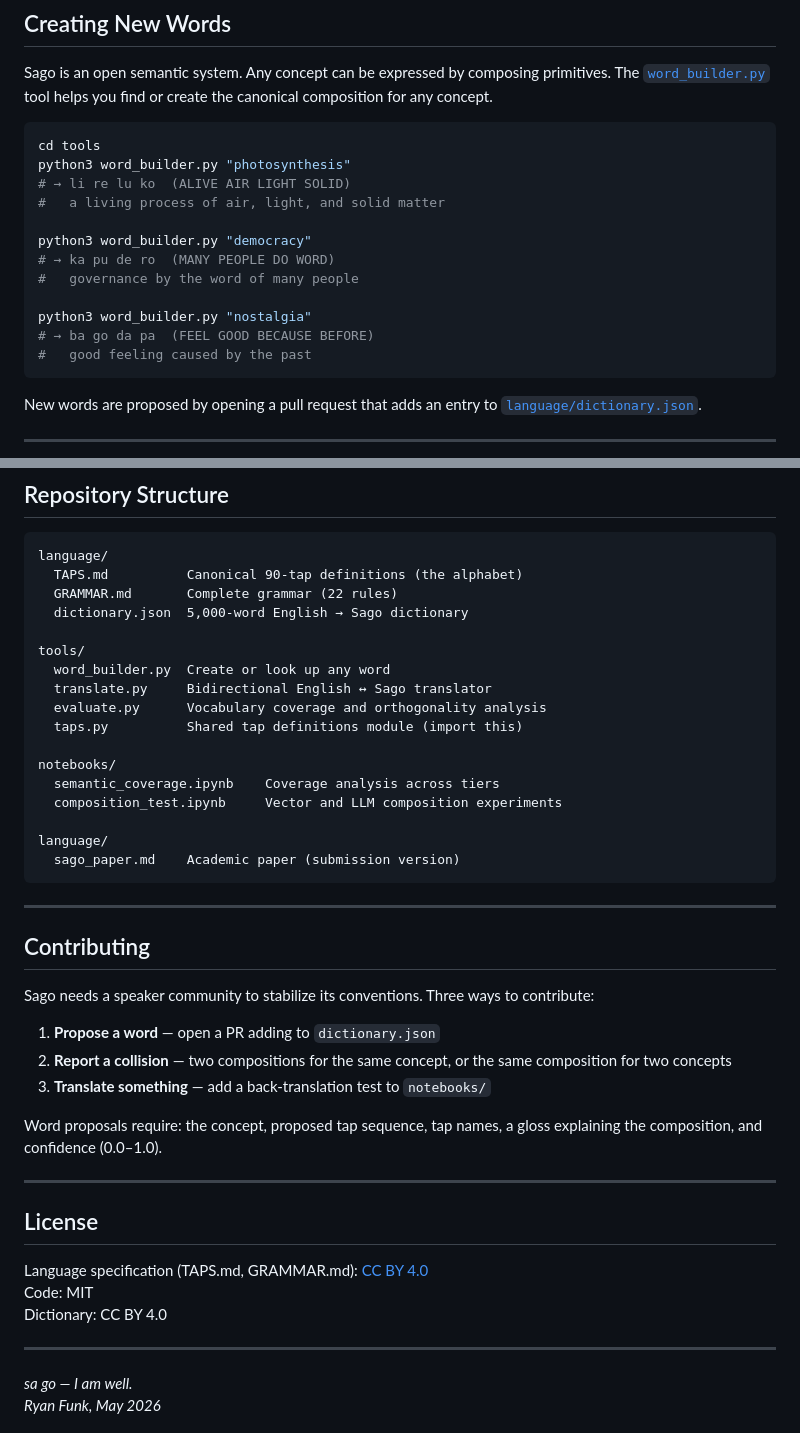
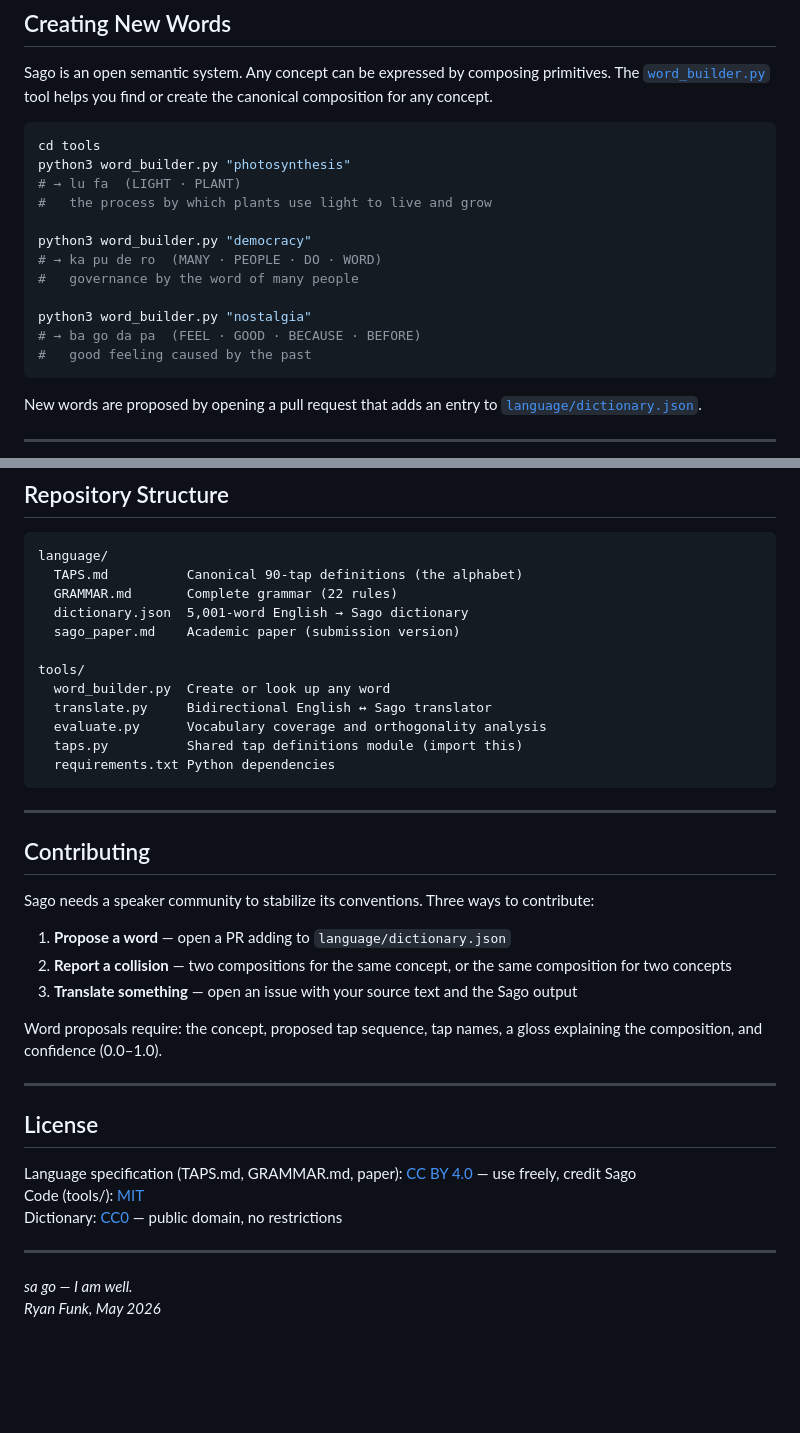
Before and after one commit to RyanFunk021/sago, a Markdown page: README.md, 2 parts joined by grey strips. Rendered like a GitHub page; blank space fills up the shorter version.

Commit message:
fix stale content: README examples, repo structure, license, TAPS numbers
- word_builder photosynthesis example: lu fa (was li re lu ko)
- remove notebooks/ from repo structure (gitignored dev dir)
- fix Contributing to reference language/dictionary.json correctly
- fix license section: dictionary is CC0 not CC BY
- TAPS.md: replace old ko..mo bracket with CVC digit system

Co-Authored-By: Claude Sonnet 4.6 <noreply@anthropic.com>

````diff
--- a/README.md
+++ b/README.md
@@ -63,15 +63,15 @@ Sago is an open semantic system. Any concept can be expressed by composing primi
 ```bash
 cd tools
 python3 word_builder.py "photosynthesis"
-# → li re lu ko  (ALIVE AIR LIGHT SOLID)
-#   a living process of air, light, and solid matter
+# → lu fa  (LIGHT · PLANT)
+#   the process by which plants use light to live and grow
 
 python3 word_builder.py "democracy"
-# → ka pu de ro  (MANY PEOPLE DO WORD)
+# → ka pu de ro  (MANY · PEOPLE · DO · WORD)
 #   governance by the word of many people
 
 python3 word_builder.py "nostalgia"
-# → ba go da pa  (FEEL GOOD BECAUSE BEFORE)
+# → ba go da pa  (FEEL · GOOD · BECAUSE · BEFORE)
 #   good feeling caused by the past
 ```
 
@@ -110,20 +110,15 @@ Format:
 language/
   TAPS.md          Canonical 90-tap definitions (the alphabet)
   GRAMMAR.md       Complete grammar (22 rules)
-  dictionary.json  5,000-word English → Sago dictionary
+  dictionary.json  5,001-word English → Sago dictionary
+  sago_paper.md    Academic paper (submission version)
 
 tools/
   word_builder.py  Create or look up any word
   translate.py     Bidirectional English ↔ Sago translator
   evaluate.py      Vocabulary coverage and orthogonality analysis
   taps.py          Shared tap definitions module (import this)
-
-notebooks/
-  semantic_coverage.ipynb    Coverage analysis across tiers
-  composition_test.ipynb     Vector and LLM composition experiments
-
-language/
-  sago_paper.md    Academic paper (submission version)
+  requirements.txt Python dependencies
 ```
 
 ---
@@ -132,9 +127,9 @@ language/
 
 Sago needs a speaker community to stabilize its conventions. Three ways to contribute:
 
-1. **Propose a word** — open a PR adding to `dictionary.json`
+1. **Propose a word** — open a PR adding to `language/dictionary.json`
 2. **Report a collision** — two compositions for the same concept, or the same composition for two concepts
-3. **Translate something** — add a back-translation test to `notebooks/`
+3. **Translate something** — open an issue with your source text and the Sago output
 
 Word proposals require: the concept, proposed tap sequence, tap names, a gloss explaining the composition, and confidence (0.0–1.0).
 
@@ -142,9 +137,9 @@ Word proposals require: the concept, proposed tap sequence, tap names, a gloss e
 
 ## License
 
-Language specification (TAPS.md, GRAMMAR.md): [CC BY 4.0](https://creativecommons.org/licenses/by/4.0/)
-Code: MIT
-Dictionary: CC BY 4.0
+Language specification (TAPS.md, GRAMMAR.md, paper): [CC BY 4.0](https://creativecommons.org/licenses/by/4.0/) — use freely, credit Sago
+Code (tools/): [MIT](LICENSE)
+Dictionary: [CC0](https://creativecommons.org/publicdomain/zero/1.0/) — public domain, no restrictions
 
 ---
 
````
Also changed, not shown: language/TAPS.md (+1 -1 lines).
